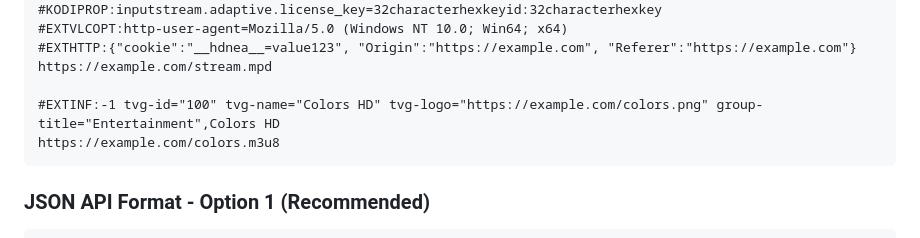
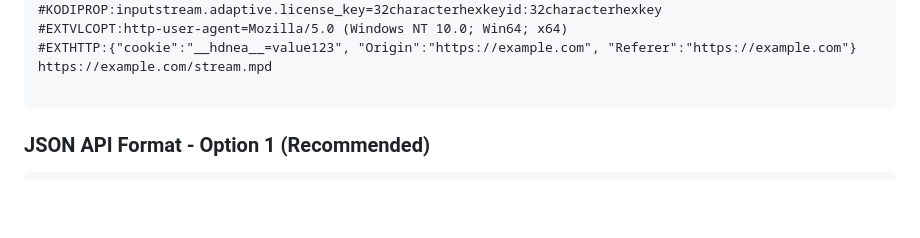
Before and after one commit to sayanpal514-hue/IPTV-PLAYLIST-PARSER-, a Markdown page: README.md, the part around the change. GitHub-like rendering; blank space fills up the shorter version.

````diff
--- a/README.md
+++ b/README.md
@@ -118,8 +118,6 @@ Standard extended M3U format with IPTV attributes:
 #EXTHTTP:{"cookie":"__hdnea__=value123", "Origin":"https://example.com", "Referer":"https://example.com"}
 https://example.com/stream.mpd
 
-#EXTINF:-1 tvg-id="100" tvg-name="Colors HD" tvg-logo="https://example.com/colors.png" group-title="Entertainment",Colors HD
-https://example.com/colors.m3u8
 ```
 
 ### JSON API Format - Option 1 (Recommended)
````
